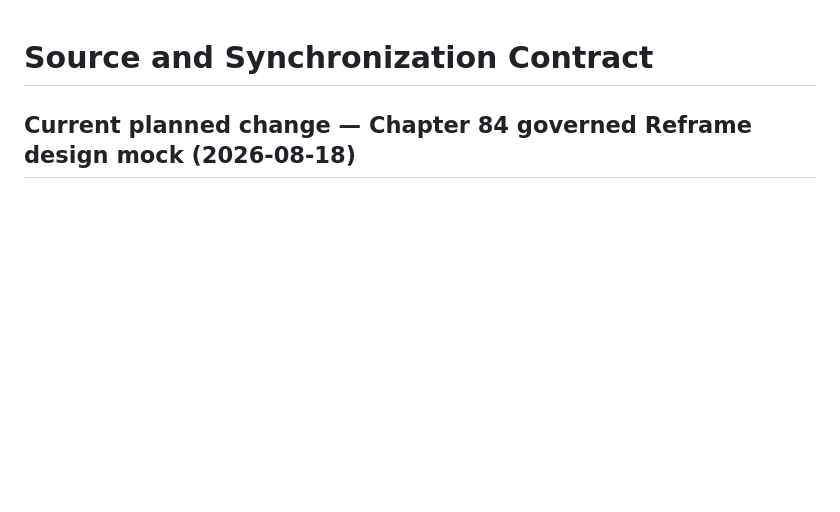
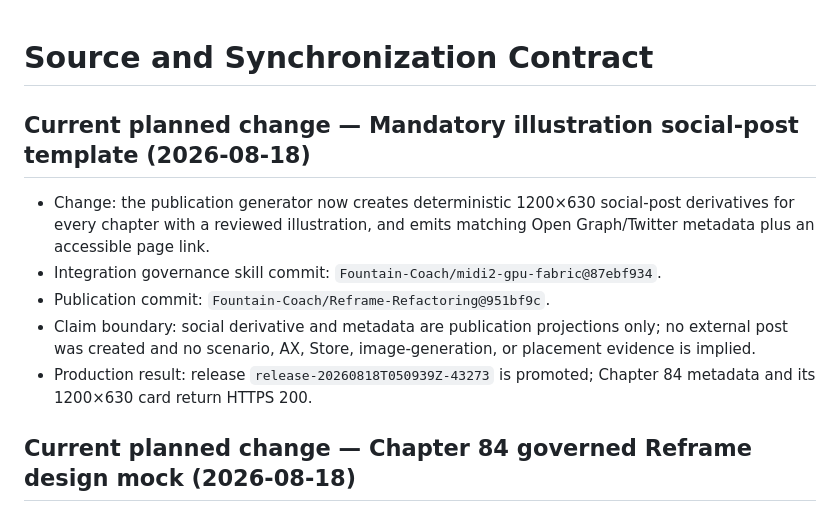
Before and after one commit to Fountain-Coach/Reframe-Refactoring, a Markdown page: SOURCE.md, the part around the change. GitHub-like rendering; blank space fills up the shorter version.

Commit message:
Record social illustration publication

```diff
--- a/SOURCE.md
+++ b/SOURCE.md
@@ -1,4 +1,15 @@
 # Source and Synchronization Contract
+
+## Current planned change — Mandatory illustration social-post template (2026-08-18)
+
+- Change: the publication generator now creates deterministic 1200×630 social-post derivatives for every chapter with
+  a reviewed illustration, and emits matching Open Graph/Twitter metadata plus an accessible page link.
+- Integration governance skill commit: `Fountain-Coach/midi2-gpu-fabric@87ebf934`.
+- Publication commit: `Fountain-Coach/Reframe-Refactoring@951bf9c`.
+- Claim boundary: social derivative and metadata are publication projections only; no external post was created and no
+  scenario, AX, Store, image-generation, or placement evidence is implied.
+- Production result: release `release-20260818T050939Z-43273` is promoted; Chapter 84 metadata and its 1200×630 card
+  return HTTPS 200.
 
 ## Current planned change — Chapter 84 governed Reframe design mock (2026-08-18)
 
```
Also changed, not shown: PLANS.md (+3 -0 lines).
